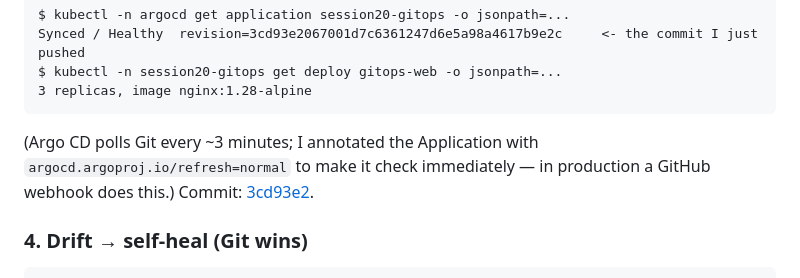
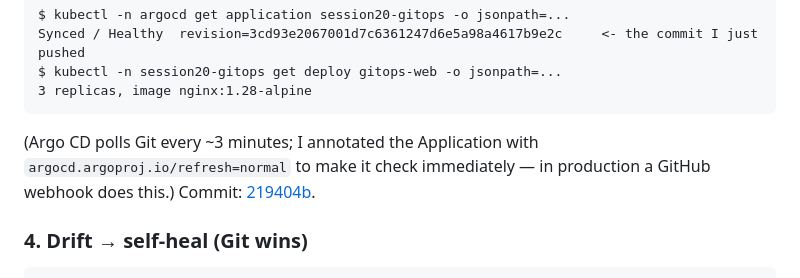
Before and after one commit to anushkabhansalii/devops-homework, a Markdown page: monitoring-gitops/README.md, the part around the change. GitHub-like rendering.

````diff
--- a/monitoring-gitops/README.md
+++ b/monitoring-gitops/README.md
@@ -265,7 +265,7 @@ Synced / Healthy  revision=3cd93e2067001d7c6361247d6e5a98a4617b9e2c     <- the c
 $ kubectl -n session20-gitops get deploy gitops-web -o jsonpath=...
 3 replicas, image nginx:1.28-alpine
 ```
-(Argo CD polls Git every ~3 minutes; I annotated the Application with `argocd.argoproj.io/refresh=normal` to make it check immediately — in production a GitHub webhook does this.) Commit: [3cd93e2](https://github.com/anushkabhansalii/devops-homework/commit/3cd93e2067001d7c6361247d6e5a98a4617b9e2c).
+(Argo CD polls Git every ~3 minutes; I annotated the Application with `argocd.argoproj.io/refresh=normal` to make it check immediately — in production a GitHub webhook does this.) Commit: [219404b](https://github.com/anushkabhansalii/devops-homework/commit/219404b7ac5c26f3b02ea0a46186e2de0cc8a6f0).
 
 ### 4. Drift → self-heal (Git wins)
 ```text
````
Also changed, not shown: final-devops-project/README.md (+1 -1 lines).
